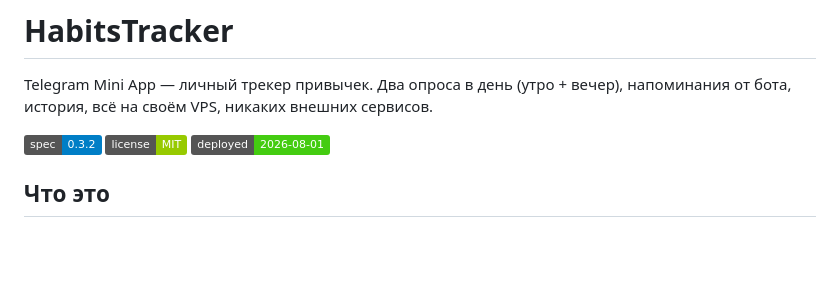
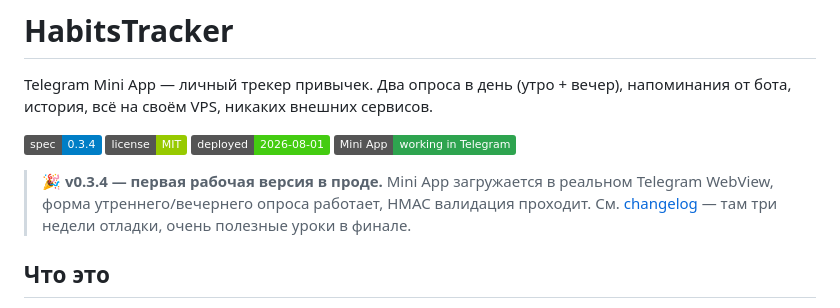
Before and after one commit to savinoff/habbitstracker_tgwapp_mm3, a Markdown page: README.md, the part around the change. GitHub-like rendering; badges without logos; blank space fills up the shorter version.

```diff
--- a/README.md
+++ b/README.md
@@ -2,9 +2,12 @@
 
 Telegram Mini App — личный трекер привычек. Два опроса в день (утро + вечер), напоминания от бота, история, всё на своём VPS, никаких внешних сервисов.
 
-![spec](https://img.shields.io/badge/spec-0.3.2-blue)
+![spec](https://img.shields.io/badge/spec-0.3.4-blue)
 ![status](https://img.shields.io/badge/license-MIT-green)
 ![status](https://img.shields.io/badge/deployed-2026--08--01-brightgreen)
+![status](https://img.shields.io/badge/Mini_App-working_in_Telegram-2ea44f?logo=telegram)
+
+> 🎉 **v0.3.4 — первая рабочая версия в проде.** Mini App загружается в реальном Telegram WebView, форма утреннего/вечернего опроса работает, HMAC валидация проходит. См. [changelog](docs/spec/CHANGELOG-spec.md) — там три недели отладки, очень полезные уроки в финале.
 
 ## Что это
 
```
Also changed, not shown: docs/spec/CHANGELOG-spec.md (+45 -0 lines).
